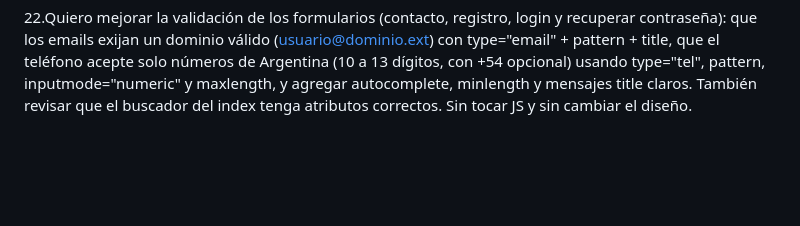
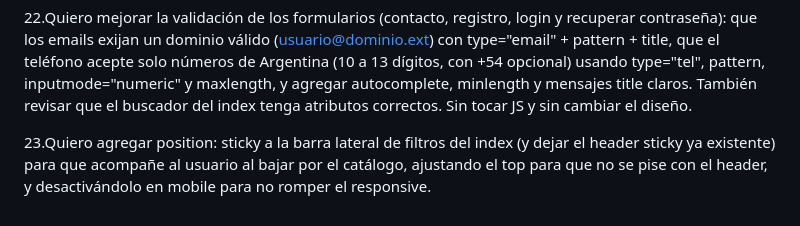
Before and after one commit to maxifasce2018-svg/app-web-cliente-Maximiliano-Fascetta, a Markdown page: Prediccion.md, the part around the change. Drawn GitHub-style; blank space fills up the shorter version.

```diff
--- a/Prediccion.md
+++ b/Prediccion.md
@@ -43,3 +43,5 @@ cetral y footer, sobre una tienda de cartas.
 21.Quiero agregar una barra de anuncio fija arriba de todo el sitio, con el mensaje de envío gratis y despacho, en todas las páginas HTML, con sus estilos en el CSS antes de la sección del header. Ademas mejorar el footer de todas las páginas para que sea multi-columna y profesional (Navegación, Legal y Contacto, más copyright y métodos de pago), reemplazando su sección en el CSS y manteniendo la paleta oscura del sitio.
 
 22.Quiero mejorar la validación de los formularios (contacto, registro, login y recuperar contraseña): que los emails exijan un dominio válido (usuario@dominio.ext) con type="email" + pattern + title, que el teléfono acepte solo números de Argentina (10 a 13 dígitos, con +54 opcional) usando type="tel", pattern, inputmode="numeric" y maxlength, y agregar autocomplete, minlength y mensajes title claros. También revisar que el buscador del index tenga atributos correctos. Sin tocar JS y sin cambiar el diseño.
+
+23.Quiero agregar position: sticky a la barra lateral de filtros del index (y dejar el header sticky ya existente) para que acompañe al usuario al bajar por el catálogo, ajustando el top para que no se pise con el header, y desactivándolo en mobile para no romper el responsive.
```
